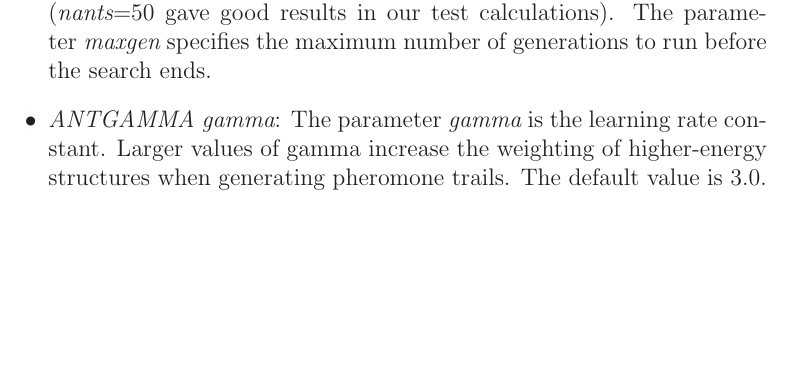
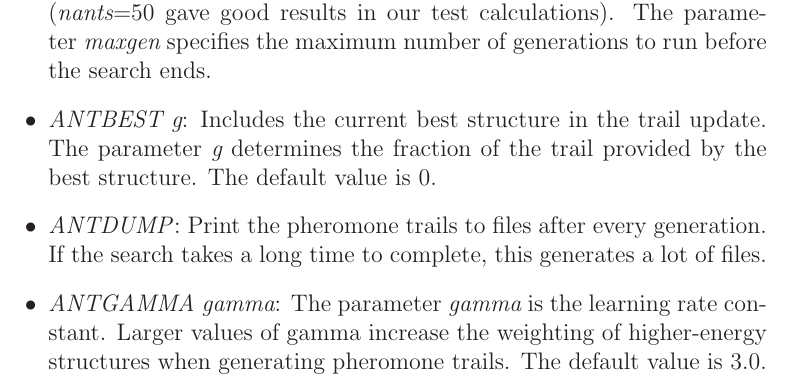
Before and after one commit to marktoakley/LamarckiAnt, a LaTeX document (DOC/GMIN.tex): part of page 10 of 70 before the commit and part of page 10 of 71 after it, cut so that both start at the same text, the shorter picture padded with empty space. Compiled offline with LaTeX, dvips and Ghostscript.

Commit message:
Added keywords and documentation for ANTBEST and ANTDUMP features.

```diff
--- a/DOC/GMIN.tex
+++ b/DOC/GMIN.tex
@@ -349,6 +349,13 @@ potential.
 generated in each generation of the algorithm ({\it nants}=50 gave good results
 in our test calculations). The parameter {\it maxgen} specifies the maximum number
 of generations to run before the search ends.
+
+\item {\it ANTBEST g}: Includes the current best structure in the trail update.
+The parameter {\it g} determines the fraction of the trail provided by the best
+structure. The default value is 0.
+
+\item {\it ANTDUMP\/}: Print the pheromone trails to files after every generation.
+If the search takes a long time to complete, this generates a lot of files.
 
 \item {\it ANTGAMMA gamma}: The parameter {\it gamma} is the learning rate constant.
 Larger values of gamma increase the weighting of higher-energy structures when
```
Also changed, not shown: 3 other files.
